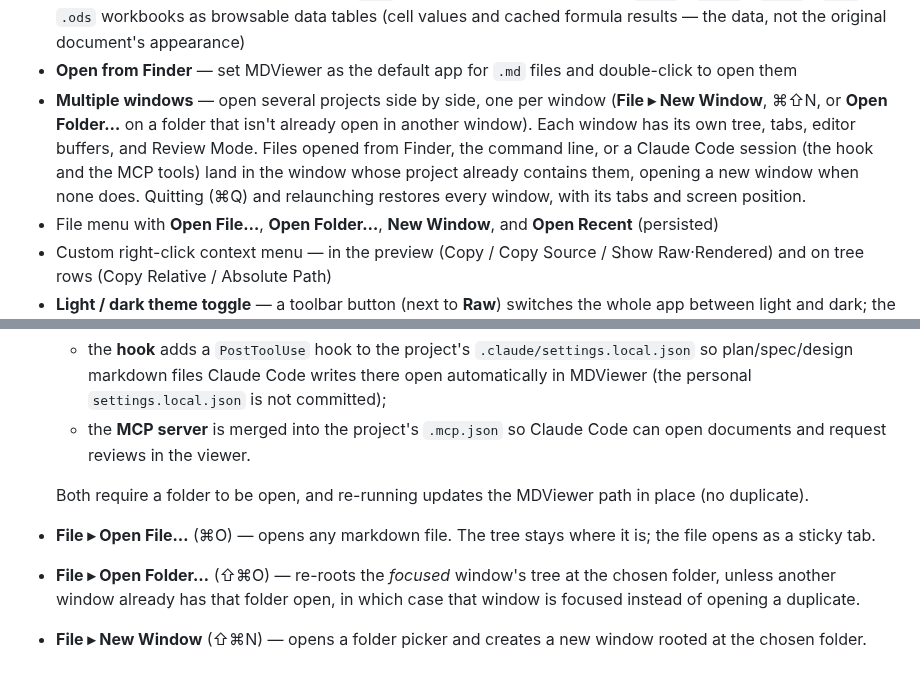
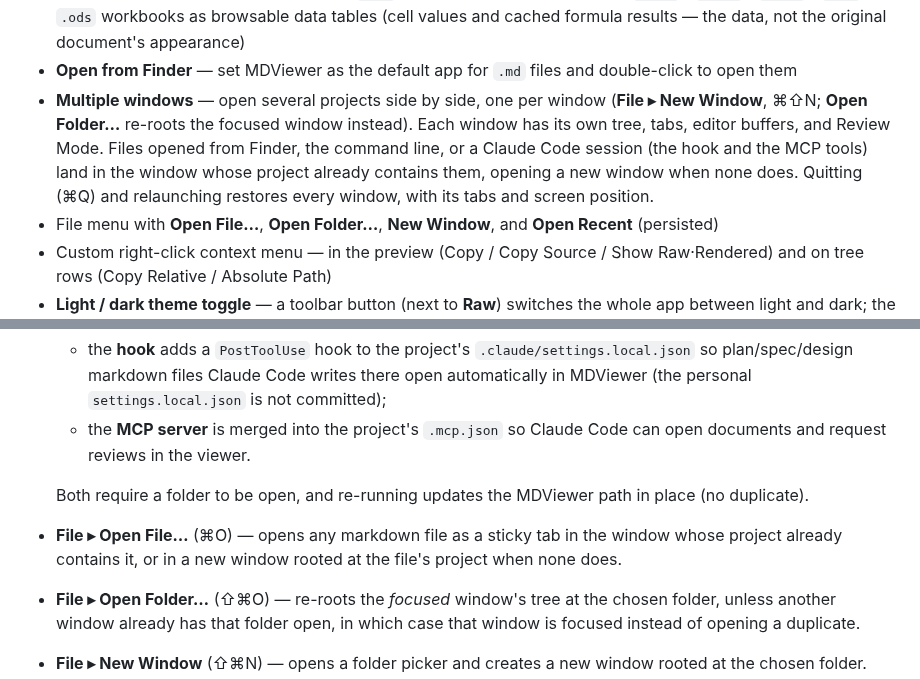
Before and after one commit to larsakeekstrand/mdviewer, a Markdown page: README.md, 2 parts joined by grey strips. GitHub-like rendering.

```diff
--- a/README.md
+++ b/README.md
@@ -30,7 +30,7 @@ A markdown viewer and editor for macOS and Windows with a VS Code–style file t
 - **Image files** — click an image (`png`, `jpg`, `gif`, `webp`, `avif`, `bmp`, `ico`, `svg`) to view it at actual size, with live reload when it changes on disk
 - **PDF and spreadsheet preview** — open `.pdf` files in the built-in viewer, and `.xlsx` / `.xlsm` / `.xlsb` / `.xls` / `.ods` workbooks as browsable data tables (cell values and cached formula results — the data, not the original document's appearance)
 - **Open from Finder** — set MDViewer as the default app for `.md` files and double-click to open them
-- **Multiple windows** — open several projects side by side, one per window (**File ▸ New Window**, ⌘⇧N, or **Open Folder…** on a folder that isn't already open in another window). Each window has its own tree, tabs, editor buffers, and Review Mode. Files opened from Finder, the command line, or a Claude Code session (the hook and the MCP tools) land in the window whose project already contains them, opening a new window when none does. Quitting (⌘Q) and relaunching restores every window, with its tabs and screen position.
+- **Multiple windows** — open several projects side by side, one per window (**File ▸ New Window**, ⌘⇧N; **Open Folder…** re-roots the focused window instead). Each window has its own tree, tabs, editor buffers, and Review Mode. Files opened from Finder, the command line, or a Claude Code session (the hook and the MCP tools) land in the window whose project already contains them, opening a new window when none does. Quitting (⌘Q) and relaunching restores every window, with its tabs and screen position.
 - File menu with **Open File…**, **Open Folder…**, **New Window**, and **Open Recent** (persisted)
 - Custom right-click context menu — in the preview (Copy / Copy Source / Show Raw·Rendered) and on tree rows (Copy Relative / Absolute Path)
 - **Light / dark theme toggle** — a toolbar button (next to **Raw**) switches the whole app between light and dark; the app follows the macOS appearance until you choose, then remembers your choice across launches
@@ -192,7 +192,7 @@ Switch between light and dark with the **☾ / ☀** button at the top-right of
   - the **MCP server** is merged into the project's `.mcp.json` so Claude Code can open documents and request reviews in the viewer.
 
   Both require a folder to be open, and re-running updates the MDViewer path in place (no duplicate).
-- **File ▸ Open File…** (⌘O) — opens any markdown file. The tree stays where it is; the file opens as a sticky tab.
+- **File ▸ Open File…** (⌘O) — opens any markdown file as a sticky tab in the window whose project already contains it, or in a new window rooted at the file's project when none does.
 - **File ▸ Open Folder…** (⇧⌘O) — re-roots the *focused* window's tree at the chosen folder, unless another window already has that folder open, in which case that window is focused instead of opening a duplicate.
 - **File ▸ New Window** (⇧⌘N) — opens a folder picker and creates a new window rooted at the chosen folder.
 - **File ▸ Open Recent** — the last 10 folders you've opened (persisted across launches, shared by every window). The bottom **Clear Recent** entry wipes the list.
```
Also changed, not shown: CLAUDE.md (+37 -18 lines), 1 other file.
